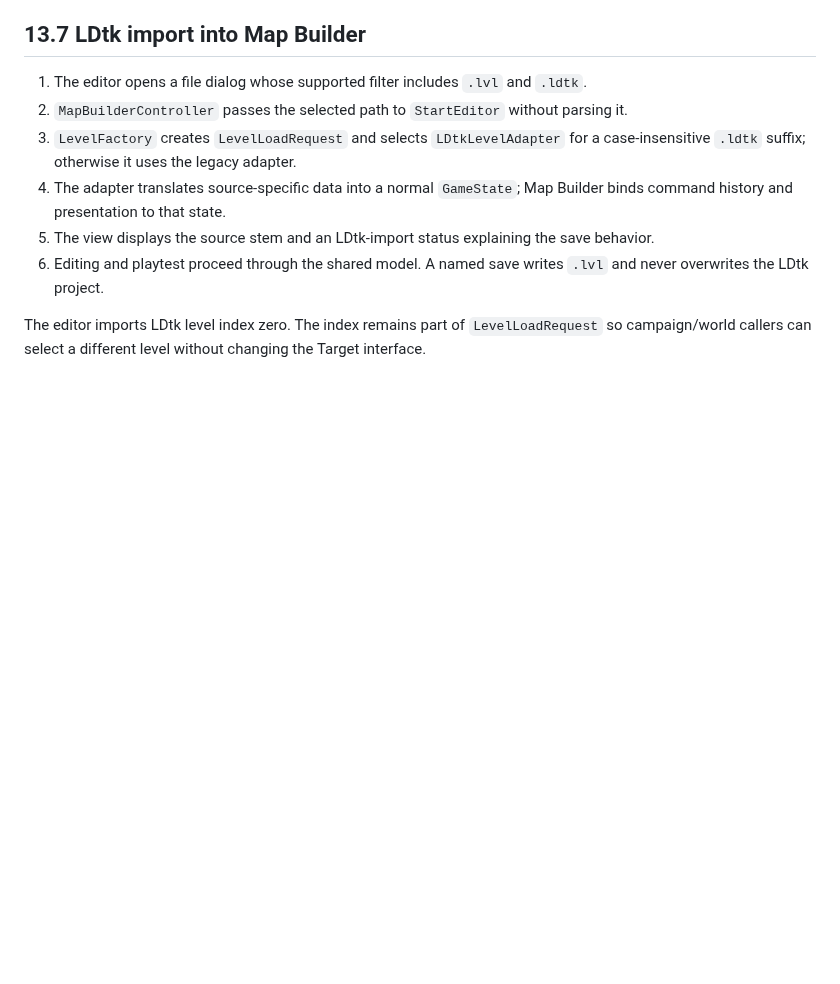
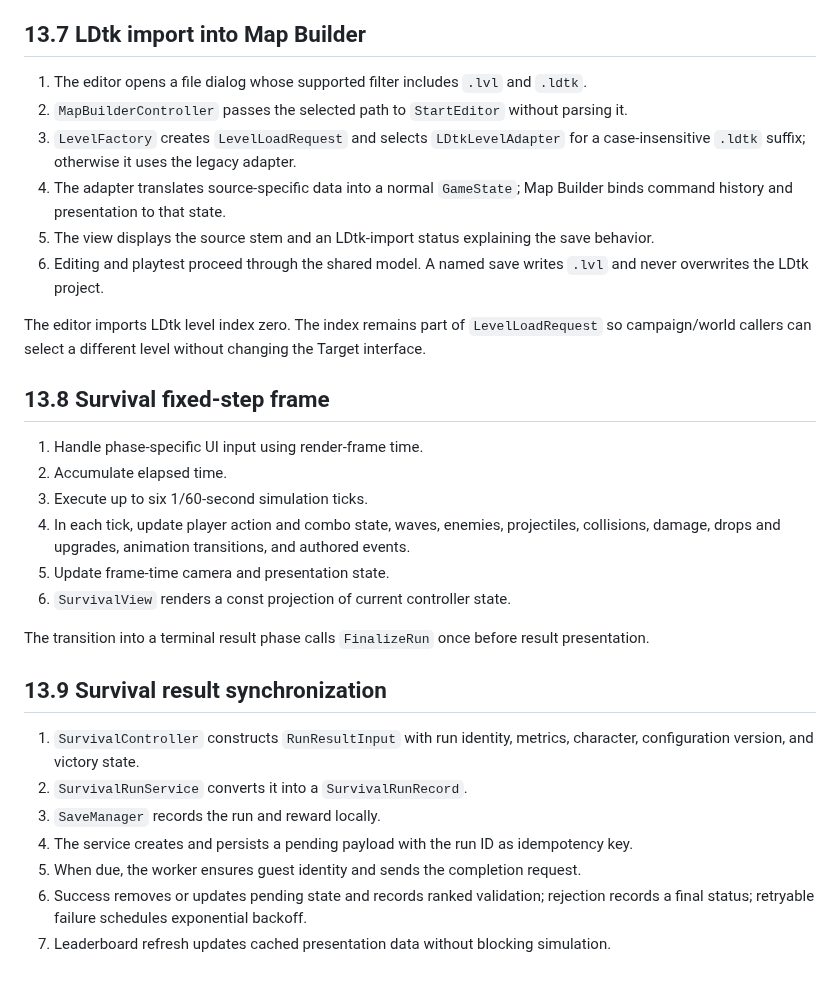
Before and after one commit to kietanhnguyen2007/CS202-FinalProject, a Markdown page: AppleKnightAdventure_Design_Report.md, the part around the change. Rendered like a GitHub page; blank space fills up the shorter version.

Commit message:
docs(report): add part 55/60 - 13.8 Survival fixed-step frame

```diff
--- a/AppleKnightAdventure_Design_Report.md
+++ b/AppleKnightAdventure_Design_Report.md
@@ -1512,3 +1512,24 @@ This flow is the strongest evidence that editor and gameplay share a real domain
 6. Editing and playtest proceed through the shared model. A named save writes `.lvl` and never overwrites the LDtk project.
 
 The editor imports LDtk level index zero. The index remains part of `LevelLoadRequest` so campaign/world callers can select a different level without changing the Target interface.
+
+## 13.8 Survival fixed-step frame
+
+1. Handle phase-specific UI input using render-frame time.
+2. Accumulate elapsed time.
+3. Execute up to six 1/60-second simulation ticks.
+4. In each tick, update player action and combo state, waves, enemies, projectiles, collisions, damage, drops and upgrades, animation transitions, and authored events.
+5. Update frame-time camera and presentation state.
+6. `SurvivalView` renders a const projection of current controller state.
+
+The transition into a terminal result phase calls `FinalizeRun` once before result presentation.
+
+## 13.9 Survival result synchronization
+
+1. `SurvivalController` constructs `RunResultInput` with run identity, metrics, character, configuration version, and victory state.
+2. `SurvivalRunService` converts it into a `SurvivalRunRecord`.
+3. `SaveManager` records the run and reward locally.
+4. The service creates and persists a pending payload with the run ID as idempotency key.
+5. When due, the worker ensures guest identity and sends the completion request.
+6. Success removes or updates pending state and records ranked validation; rejection records a final status; retryable failure schedules exponential backoff.
+7. Leaderboard refresh updates cached presentation data without blocking simulation.
```
